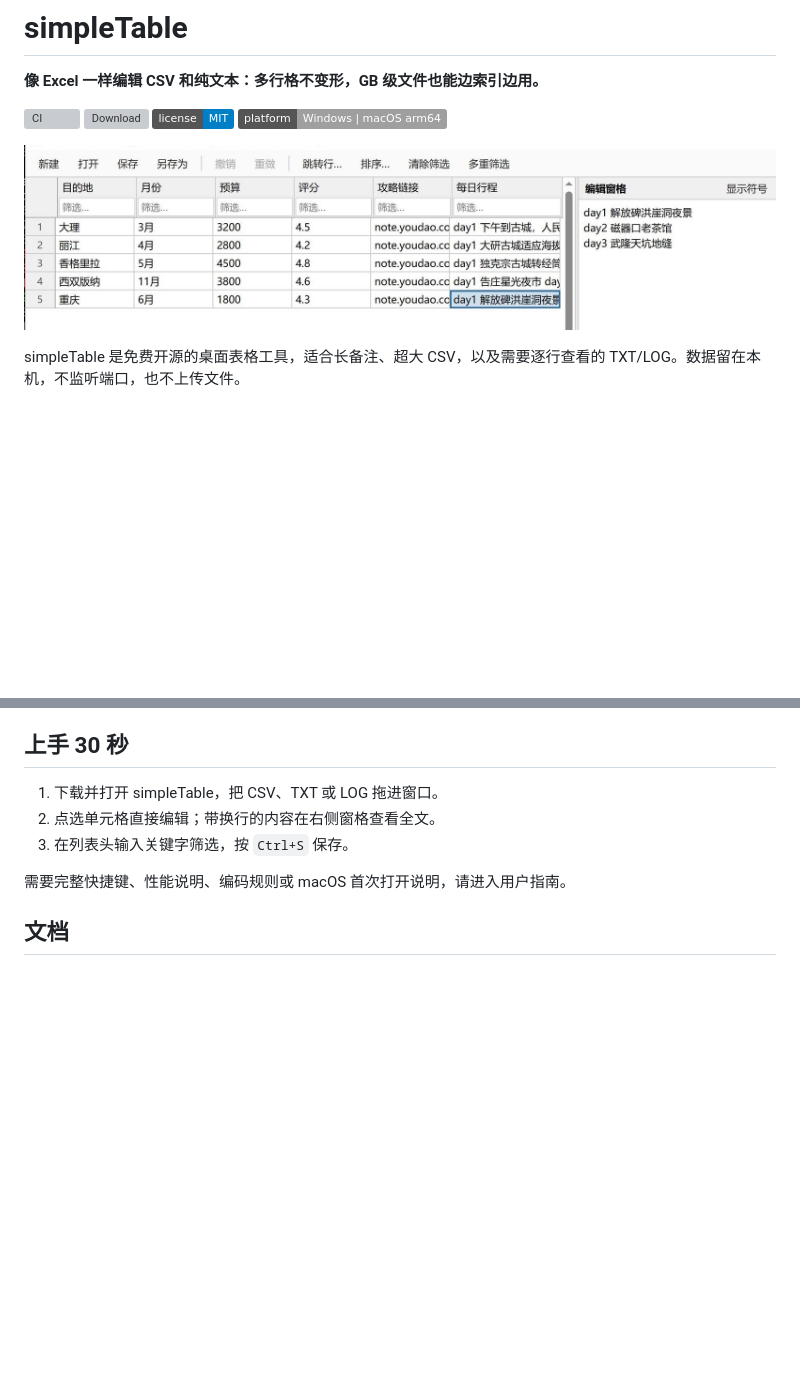
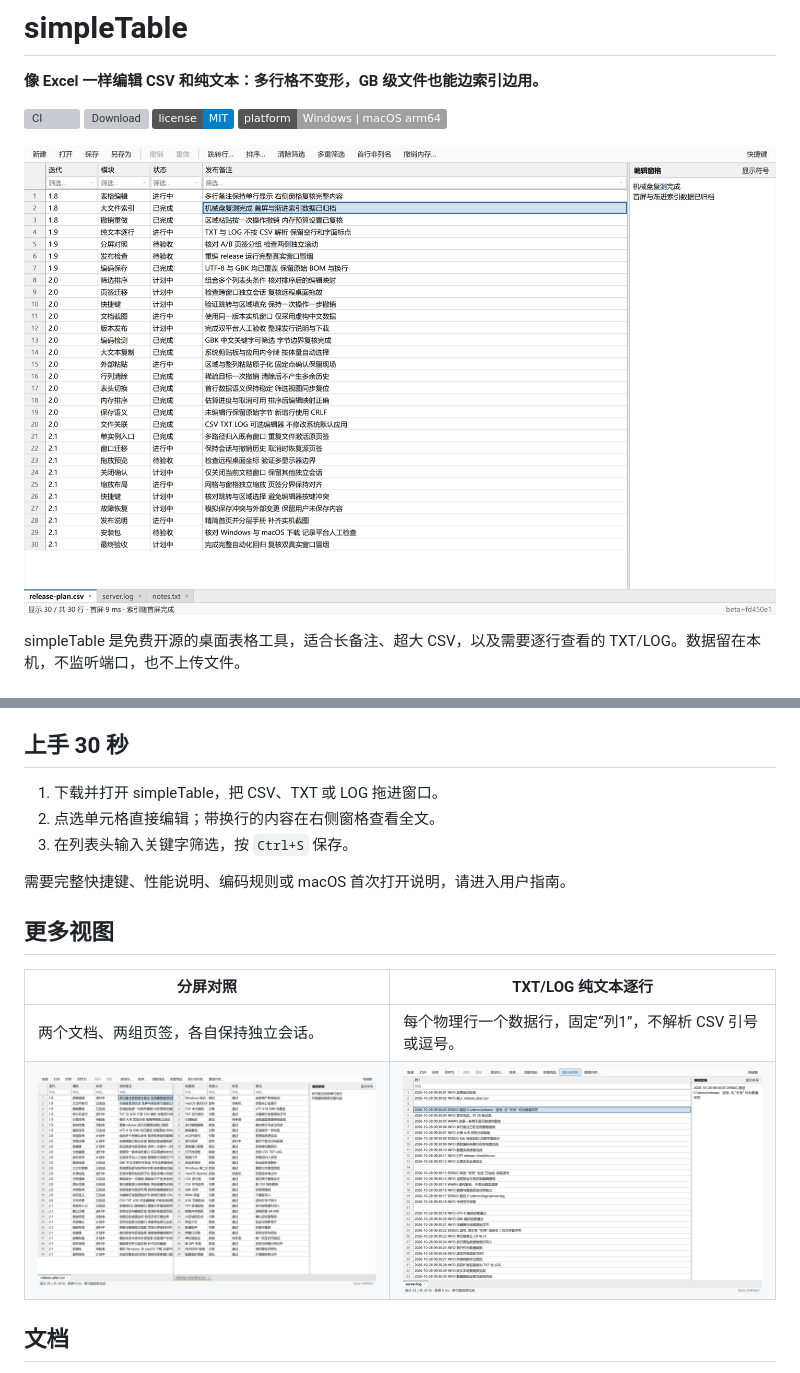
Before and after one commit to aaahzb/simpleTable, a Markdown page: README.md, 2 parts joined by grey strips. Rendered like a GitHub page; pictures changed too: docs/img/main.jpg (deleted), docs/img/main.png (added), docs/img/split-view.png (added); badges without logos; blank space fills up the shorter version; grey boxes are pictures that could not be loaded.

Commit message:
docs: 使用当前版本重制 README 三张截图
Co-Authored-By: Kimi <noreply@moonshot.cn>

Co-Authored-By: Claude Fable 5.1 <noreply@anthropic.com>

```diff
--- a/README.md
+++ b/README.md
@@ -7,7 +7,7 @@
 [![License: MIT](https://img.shields.io/badge/license-MIT-blue)](LICENSE)
 ![Platform](https://img.shields.io/badge/platform-Windows%20%7C%20macOS%20arm64-lightgrey)
 
-![simpleTable 主界面：多行内容在格内保持单行，右侧编辑窗格显示全文](docs/img/main.jpg)
+![simpleTable 主界面：多行内容在格内保持单行，右侧编辑窗格显示全文](docs/img/main.png)
 
 simpleTable 是免费开源的桌面表格工具，适合长备注、超大 CSV，以及需要逐行查看的 TXT/LOG。数据留在本机，不监听端口，也不上传文件。
 
@@ -35,6 +35,13 @@ Windows 和 macOS 的文件关联都由你手动选择。simpleTable 只声明
 
 需要完整快捷键、性能说明、编码规则或 macOS 首次打开说明，请进入用户指南。
 
+## 更多视图
+
+| 分屏对照 | TXT/LOG 纯文本逐行 |
+|---|---|
+| 两个文档、两组页签，各自保持独立会话。 | 每个物理行一个数据行，固定“列1”，不解析 CSV 引号或逗号。 |
+| ![simpleTable 分屏对照](docs/img/split-view.png) | ![simpleTable TXT/LOG 逐行视图](docs/img/text-lines.png) |
+
 ## 文档
 
 - [用户指南](docs/guide.md)：功能、TXT/LOG、筛选排序、大文件、性能、快捷键和 FAQ。
```
Also changed, not shown: 1 other file.
